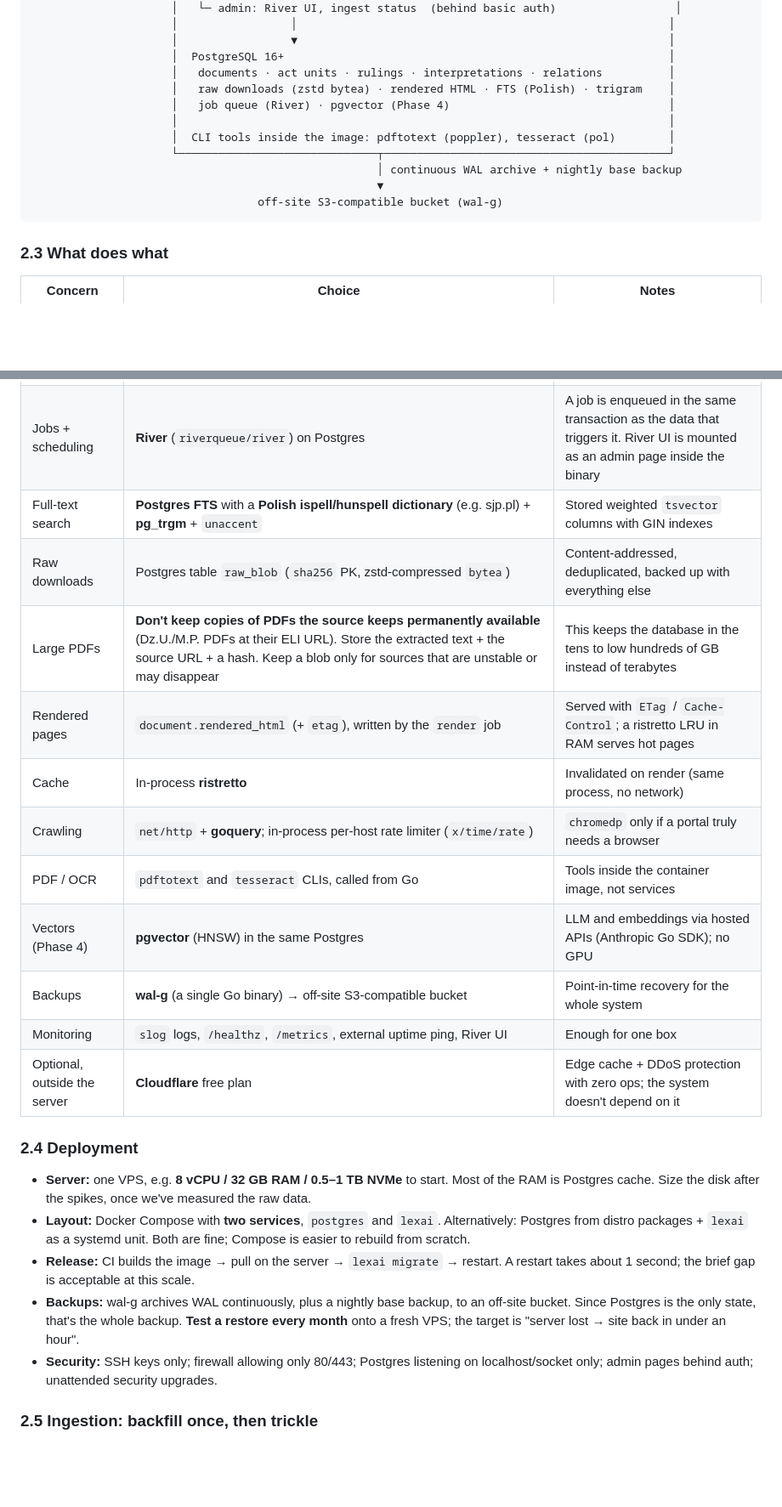
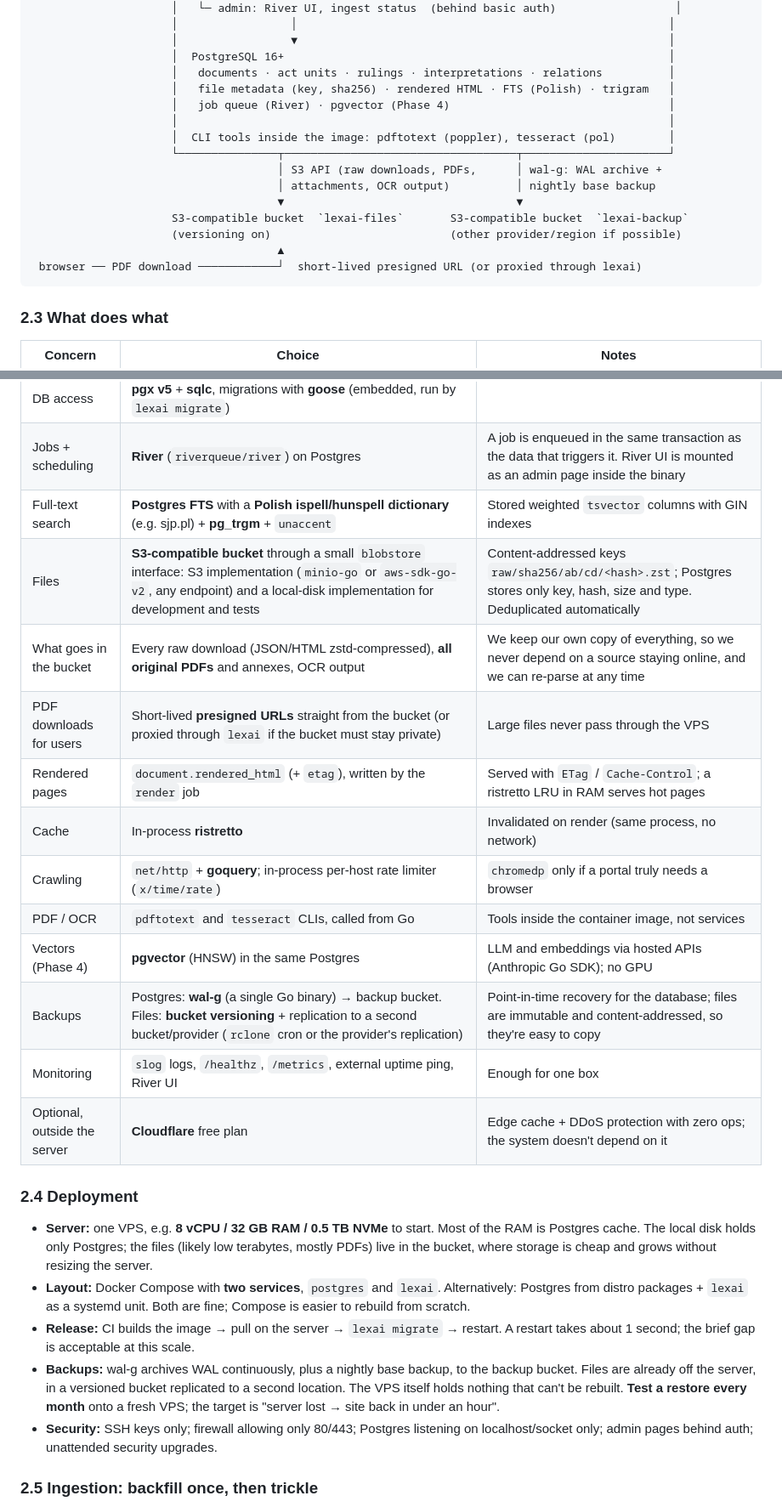
Before and after one commit to lluzak/lex-ai, a Markdown page: PLAN.md, 2 parts joined by grey strips. Shown at 85% size. Rendered like a GitHub page; blank space fills up the shorter version.

Commit message:
Plan: store files in S3-compatible object storage
Co-Authored-By: Claude Opus 5.5 <noreply@anthropic.com>
Claude-Session: https://claude.ai/code/session_01AMa5uE5WFwdvC4dqmzbycu

````diff
--- a/PLAN.md
+++ b/PLAN.md
@@ -63,14 +65,18 @@ The model stores this weight explicitly (§4) so that search and AI can rank a 7
                      │                 ▼                                                        │
                      │  PostgreSQL 16+                                                          │
                      │   documents · act units · rulings · interpretations · relations          │
-                     │   raw downloads (zstd bytea) · rendered HTML · FTS (Polish) · trigram    │
+                     │   file metadata (key, sha256) · rendered HTML · FTS (Polish) · trigram   │
                      │   job queue (River) · pgvector (Phase 4)                                 │
                      │                                                                          │
                      │  CLI tools inside the image: pdftotext (poppler), tesseract (pol)        │
-                     └──────────────────────────────┬───────────────────────────────────────────┘
-                                                    │ continuous WAL archive + nightly base backup
-                                                    ▼
-                                  off-site S3-compatible bucket (wal-g)
+                     └───────────────┬───────────────────────────────────┬──────────────────────┘
+                                     │ S3 API (raw downloads, PDFs,      │ wal-g: WAL archive +
+                                     │ attachments, OCR output)          │ nightly base backup
+                                     ▼                                   ▼
+                     S3-compatible bucket  `lexai-files`       S3-compatible bucket  `lexai-backup`
+                     (versioning on)                           (other provider/region if possible)
+                                     ▲
+ browser ── PDF download ────────────┘  short-lived presigned URL (or proxied through lexai)
 ```
 
 ### 2.3 What does what
@@ -86,23 +92,24 @@ The model stores this weight explicitly (§4) so that search and AI can rank a 7
 | DB access | **pgx v5** + **sqlc**, migrations with **goose** (embedded, run by `lexai migrate`) | |
 | Jobs + scheduling | **River** (`riverqueue/river`) on Postgres | A job is enqueued in the same transaction as the data that triggers it. River UI is mounted as an admin page inside the binary |
 | Full-text search | **Postgres FTS** with a **Polish ispell/hunspell dictionary** (e.g. sjp.pl) + **pg_trgm** + `unaccent` | Stored weighted `tsvector` columns with GIN indexes |
-| Raw downloads | Postgres table `raw_blob` (`sha256` PK, zstd-compressed `bytea`) | Content-addressed, deduplicated, backed up with everything else |
-| Large PDFs | **Don't keep copies of PDFs the source keeps permanently available** (Dz.U./M.P. PDFs at their ELI URL). Store the extracted text + the source URL + a hash. Keep a blob only for sources that are unstable or may disappear | This keeps the database in the tens to low hundreds of GB instead of terabytes |
+| Files | **S3-compatible bucket** through a small `blobstore` interface: S3 implementation (`minio-go` or `aws-sdk-go-v2`, any endpoint) and a local-disk implementation for development and tests | Content-addressed keys `raw/sha256/ab/cd/<hash>.zst`; Postgres stores only key, hash, size and type. Deduplicated automatically |
+| What goes in the bucket | Every raw download (JSON/HTML zstd-compressed), **all original PDFs** and annexes, OCR output | We keep our own copy of everything, so we never depend on a source staying online, and we can re-parse at any time |
+| PDF downloads for users | Short-lived **presigned URLs** straight from the bucket (or proxied through `lexai` if the bucket must stay private) | Large files never pass through the VPS |
 | Rendered pages | `document.rendered_html` (+ `etag`), written by the `render` job | Served with `ETag` / `Cache-Control`; a ristretto LRU in RAM serves hot pages |
 | Cache | In-process **ristretto** | Invalidated on render (same process, no network) |
 | Crawling | `net/http` + **goquery**; in-process per-host rate limiter (`x/time/rate`) | `chromedp` only if a portal truly needs a browser |
 | PDF / OCR | `pdftotext` and `tesseract` CLIs, called from Go | Tools inside the container image, not services |
 | Vectors (Phase 4) | **pgvector** (HNSW) in the same Postgres | LLM and embeddings via hosted APIs (Anthropic Go SDK); no GPU |
-| Backups | **wal-g** (a single Go binary) → off-site S3-compatible bucket | Point-in-time recovery for the whole system |
+| Backups | Postgres: **wal-g** (a single Go binary) → backup bucket. Files: **bucket versioning** + replication to a second bucket/provider (`rclone` cron or the provider's replication) | Point-in-time recovery for the database; files are immutable and content-addressed, so they're easy to copy |
 | Monitoring | `slog` logs, `/healthz`, `/metrics`, external uptime ping, River UI | Enough for one box |
 | Optional, outside the server | **Cloudflare** free plan | Edge cache + DDoS protection with zero ops; the system doesn't depend on it |
 
 ### 2.4 Deployment
 
-- **Server:** one VPS, e.g. **8 vCPU / 32 GB RAM / 0.5–1 TB NVMe** to start. Most of the RAM is Postgres cache. Size the disk after the spikes, once we've measured the raw data.
+- **Server:** one VPS, e.g. **8 vCPU / 32 GB RAM / 0.5 TB NVMe** to start. Most of the RAM is Postgres cache. The local disk holds only Postgres; the files (likely low terabytes, mostly PDFs) live in the bucket, where storage is cheap and grows without resizing the server.
 - **Layout:** Docker Compose with **two services**, `postgres` and `lexai`. Alternatively: Postgres from distro packages + `lexai` as a systemd unit. Both are fine; Compose is easier to rebuild from scratch.
 - **Release:** CI builds the image → pull on the server → `lexai migrate` → restart. A restart takes about 1 second; the brief gap is acceptable at this scale.
-- **Backups:** wal-g archives WAL continuously, plus a nightly base backup, to an off-site bucket. Since Postgres is the only state, that's the whole backup. **Test a restore every month** onto a fresh VPS; the target is "server lost → site back in under an hour".
+- **Backups:** wal-g archives WAL continuously, plus a nightly base backup, to the backup bucket. Files are already off the server, in a versioned bucket replicated to a second location. The VPS itself holds nothing that can't be rebuilt. **Test a restore every month** onto a fresh VPS; the target is "server lost → site back in under an hour".
 - **Security:** SSH keys only; firewall allowing only 80/443; Postgres listening on localhost/socket only; admin pages behind auth; unattended security upgrades.
 
 ### 2.5 Ingestion: backfill once, then trickle
````
Also changed, not shown: other parts of PLAN.md (+16 -11 lines).
